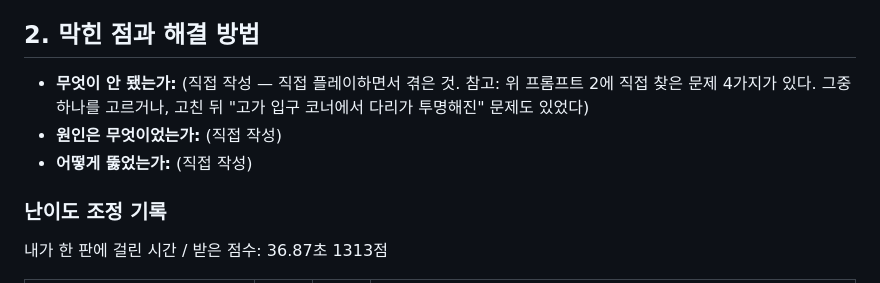
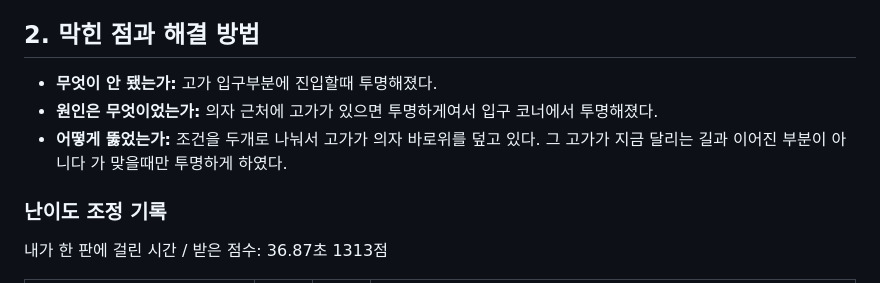
Before and after one commit to addboyy/my-game, a Markdown page: 회고.md, the part around the change. GitHub-like rendering.

Commit message:
6주차 회고 막힌 점 작성
Co-Authored-By: Claude Opus 5.5 <noreply@anthropic.com>

```diff
--- a/회고.md
+++ b/회고.md
@@ -27,9 +27,9 @@
 
 ## 2. 막힌 점과 해결 방법
 
-- **무엇이 안 됐는가:** (직접 작성 — 직접 플레이하면서 겪은 것. 참고: 위 프롬프트 2에 직접 찾은 문제 4가지가 있다. 그중 하나를 고르거나, 고친 뒤 "고가 입구 코너에서 다리가 투명해진" 문제도 있었다)
-- **원인은 무엇이었는가:** (직접 작성)
-- **어떻게 뚫었는가:** (직접 작성)
+- **무엇이 안 됐는가:** 고가 입구부분에 진입할때 투명해졌다.
+- **원인은 무엇이었는가:** 의자 근처에 고가가 있으면 투명하게여서 입구 코너에서 투명해졌다.
+- **어떻게 뚫었는가:** 조건을 두개로 나눠서 고가가 의자 바로위를 덮고 있다. 그 고가가 지금 달리는 길과 이어진 부분이 아니다 가 맞을때만 투명하게 하였다.
 
 ### 난이도 조정 기록
 
```
